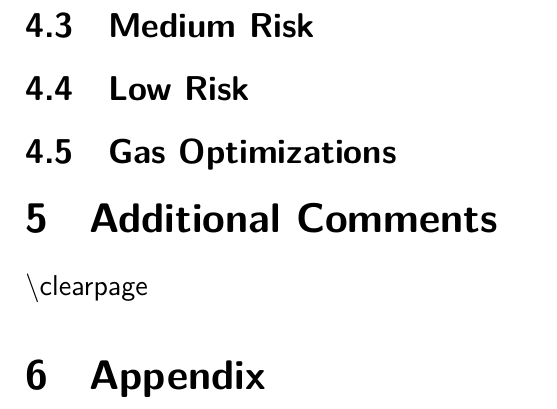
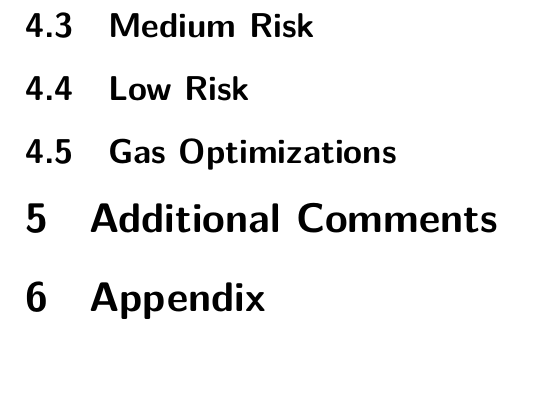
Before and after one commit to primitivefinance/DFMM, a LaTeX document (report/main.tex): part of page 5 of 5, cut so that both start at the same text, the shorter picture padded with empty space. Compiled offline with XeLaTeX.

Commit message:
chore nit

```diff
--- a/report/main.tex
+++ b/report/main.tex
@@ -218,9 +218,6 @@ punctuation)}\label{issue-title-only-first-word-should-be-capitalized-titles-sho
 
 \section{Additional Comments}\label{additional-comments}
 
-\textbackslash clearpage
-
 \section{Appendix}\label{appendix}
 
-
 \end{document}
```
